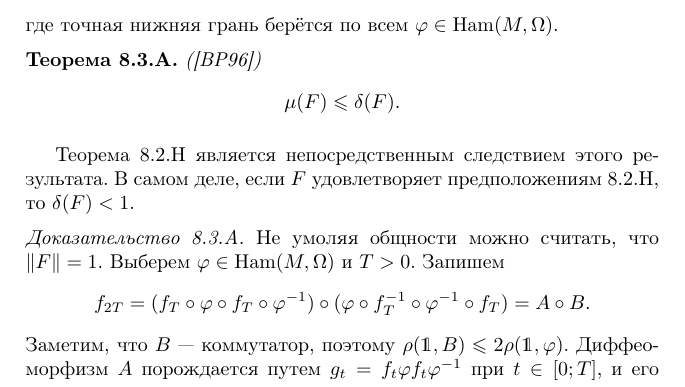
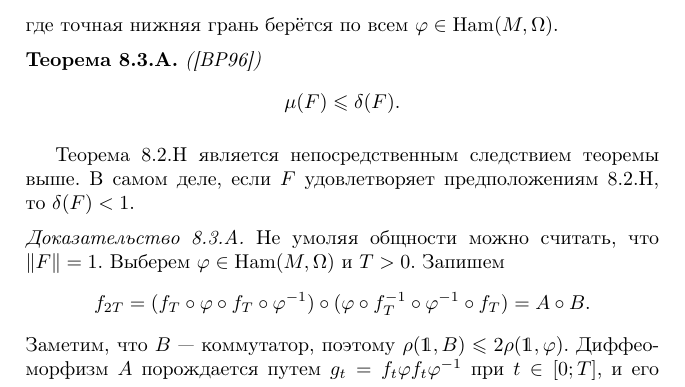
Before and after one commit to anton-petrunin/sympl, a LaTeX book (polterovich.tex, which reads growth.tex): part of page 71 of 148, cut so that both start at the same text. Compiled offline with pdfLaTeX.

Commit message:
теоремы выше

```diff
--- a/growth.tex
+++ b/growth.tex
@@ -364,8 +364,7 @@ $\Sigma$ обращается в нуль.
 \[\mu (F) \le \delta (F).\]
 \end{thm}
 
-Теорема \ref{8.2.H} является непосредственным следствием этого
-результата.
+Теорема \ref{8.2.H} является непосредственным следствием теоремы выше.
 В самом деле, если $F$ удовлетворяет предположениям \ref{8.2.H}, то
 $\delta (F) <1$.
 
```
